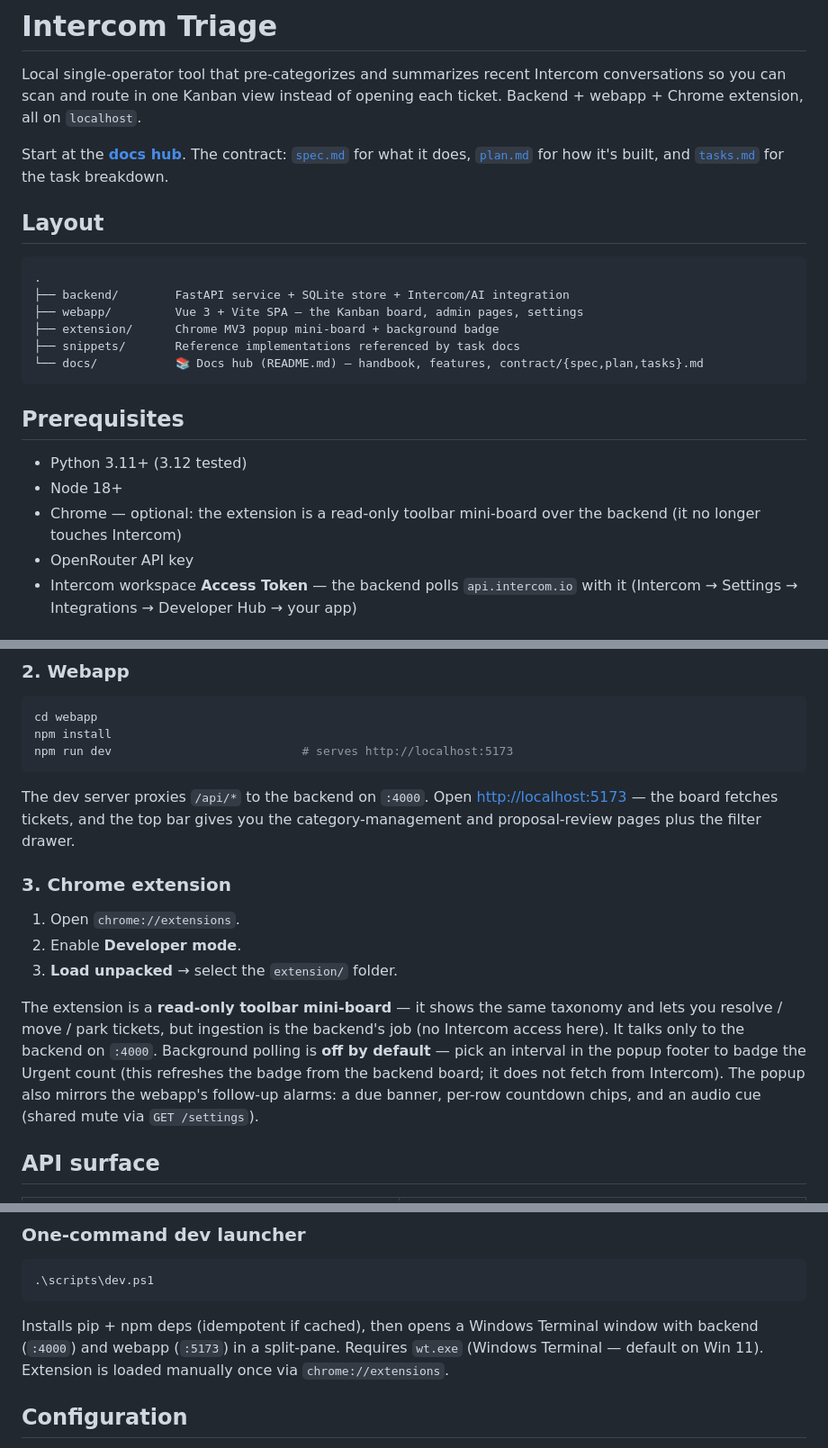
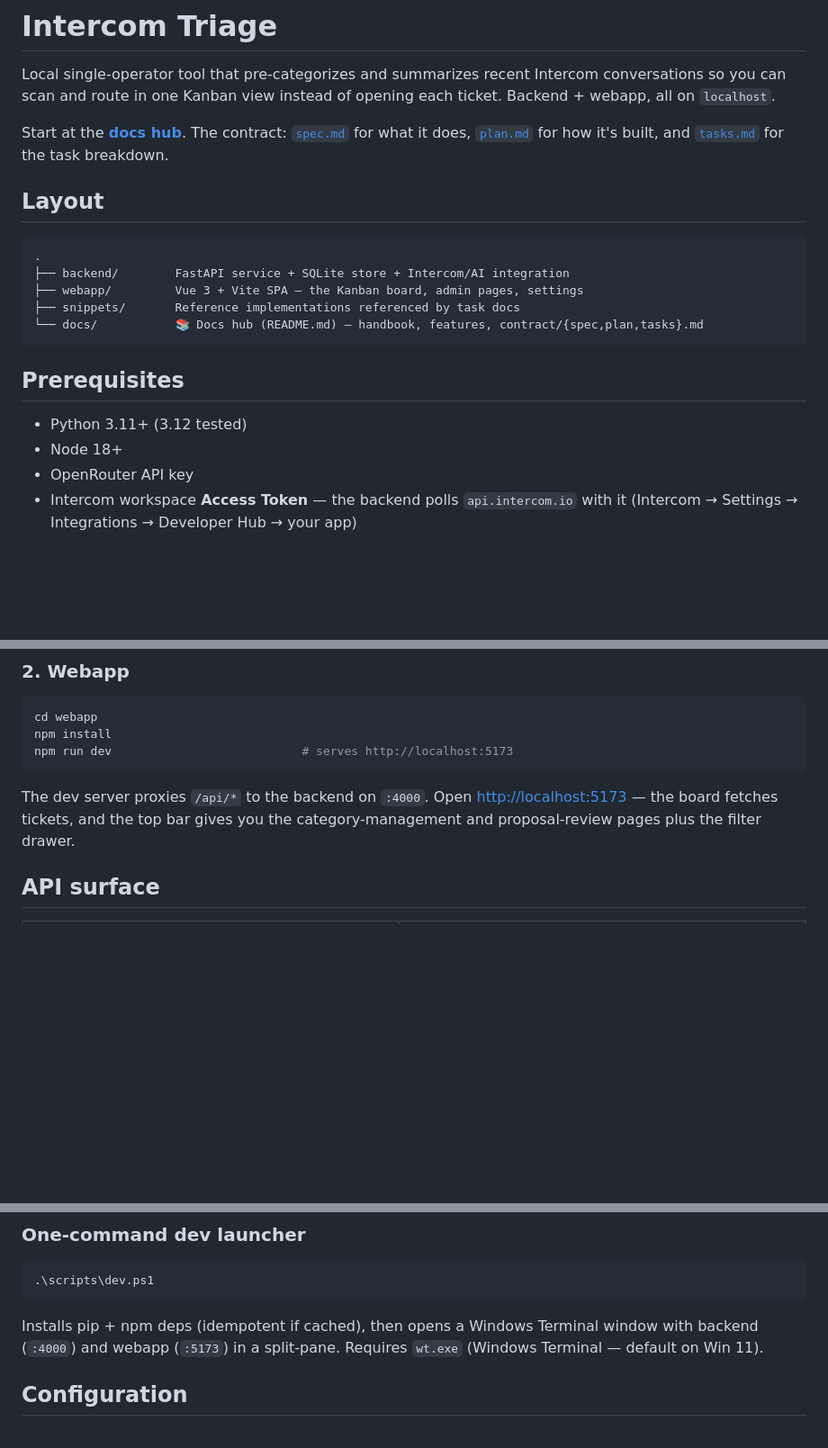
Before and after one commit to ch923dev/intercom-triage, a Markdown page: README.md, 3 parts joined by grey strips. Shown at 90% size. Drawn GitHub-style; blank space fills up the shorter version.

Commit message:
docs: drop the Chrome extension from the README

````diff
--- a/README.md
+++ b/README.md
@@ -2,7 +2,7 @@
 
 Local single-operator tool that pre-categorizes and summarizes recent Intercom
 conversations so you can scan and route in one Kanban view instead of opening
-each ticket. Backend + webapp + Chrome extension, all on `localhost`.
+each ticket. Backend + webapp, all on `localhost`.
 
 Start at the **[docs hub](./docs/)**. The contract:
 [`spec.md`](./docs/contract/spec.md) for what it does,
@@ -15,7 +15,6 @@ Start at the **[docs hub](./docs/)**. The contract:
 .
 ├── backend/        FastAPI service + SQLite store + Intercom/AI integration
 ├── webapp/         Vue 3 + Vite SPA — the Kanban board, admin pages, settings
-├── extension/      Chrome MV3 popup mini-board + background badge
 ├── snippets/       Reference implementations referenced by task docs
 └── docs/           📚 Docs hub (README.md) — handbook, features, contract/{spec,plan,tasks}.md
 ```
@@ -24,8 +23,6 @@ Start at the **[docs hub](./docs/)**. The contract:
 
 - Python 3.11+ (3.12 tested)
 - Node 18+
-- Chrome — optional: the extension is a read-only toolbar mini-board over the
-  backend (it no longer touches Intercom)
 - OpenRouter API key
 - Intercom workspace **Access Token** — the backend polls `api.intercom.io` with
   it (Intercom → Settings → Integrations → Developer Hub → your app)
@@ -69,20 +66,6 @@ npm run dev                           # serves http://localhost:5173
 The dev server proxies `/api/*` to the backend on `:4000`. Open
 <http://localhost:5173> — the board fetches tickets, and the top bar gives you
 the category-management and proposal-review pages plus the filter drawer.
-
-### 3. Chrome extension
-
-1. Open `chrome://extensions`.
-2. Enable **Developer mode**.
-3. **Load unpacked** → select the `extension/` folder.
-
-The extension is a **read-only toolbar mini-board** — it shows the same taxonomy
-and lets you resolve / move / park tickets, but ingestion is the backend's job
-(no Intercom access here). It talks only to the backend on `:4000`. Background
-polling is **off by default** — pick an interval in the popup footer to badge the
-Urgent count (this refreshes the badge from the backend board; it does not fetch
-from Intercom). The popup also mirrors the webapp's follow-up alarms: a due
-banner, per-row countdown chips, and an audio cue (shared mute via `GET /settings`).
 
 ## API surface
 
@@ -161,8 +144,7 @@ npm run build
 
 Installs pip + npm deps (idempotent if cached), then opens a Windows Terminal
 window with backend (`:4000`) and webapp (`:5173`) in a split-pane. Requires
-`wt.exe` (Windows Terminal — default on Win 11). Extension is loaded
-manually once via `chrome://extensions`.
+`wt.exe` (Windows Terminal — default on Win 11).
 
 ## Configuration
 
````
